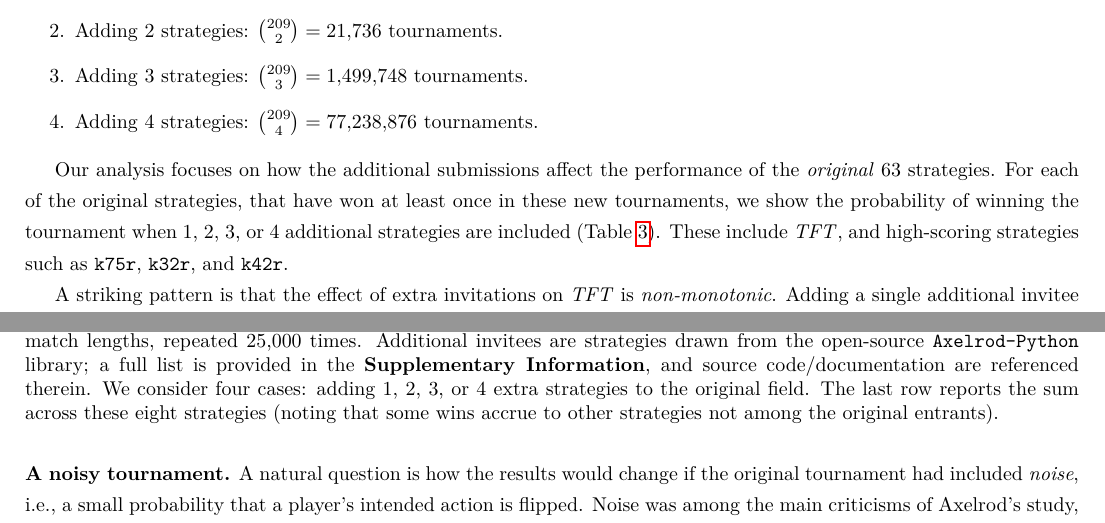
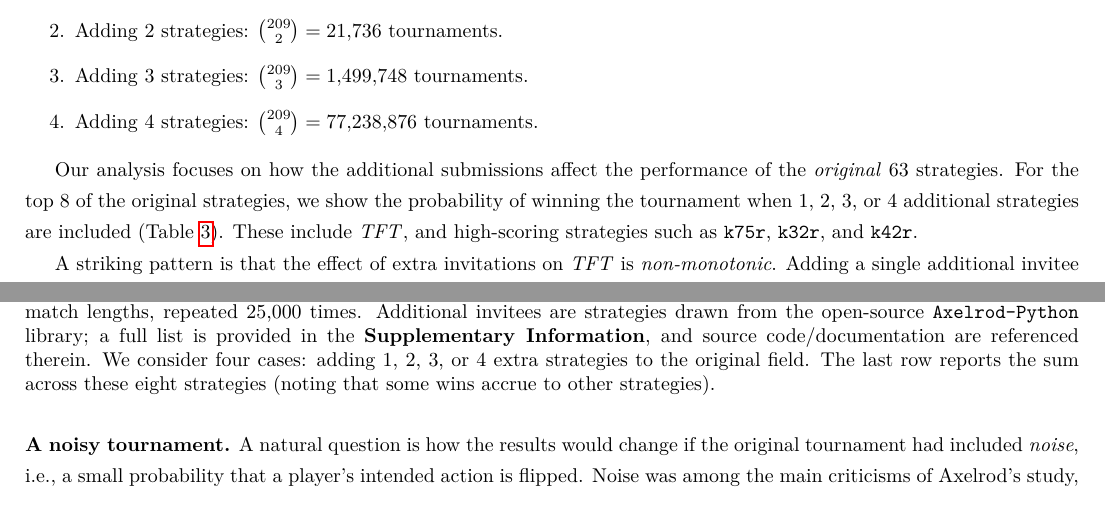
Before and after one commit to Axelrod-Python/revisiting-axelrod-second, a LaTeX paper (paper/main.tex): two parts of page 10 of 20, joined at a grey line, cut so that both start at the same text. Compiled offline with pdfLaTeX.

Commit message:
Fix a minor detail I wrote earlier.

```diff
--- a/paper/main.tex
+++ b/paper/main.tex
@@ -640,8 +640,8 @@ and quadruples drawn from the remaining pool. This yields a total of
 \end{enumerate}
 
 Our analysis focuses on how the additional submissions affect the performance of
-the \emph{original} 63 strategies. For each of the original strategies, that
-have won at least once in these new tournaments, we show the probability of
+the \emph{original} 63 strategies. For the top 8 of the original strategies,
+we show the probability of
 winning the tournament when 1, 2, 3, or 4 additional strategies are included
 (Table~\ref{tbl:alternate_extra_strategy_tournament_winner_proportion}). These
 include \TFT{}, and high-scoring strategies such as \texttt{k75r},
@@ -672,8 +672,7 @@ some realizations, tend to be even less effective as more entrants are introduce
         full list is provided in the \SI{}, and source code/documentation are
         referenced therein. We consider four cases: adding 1, 2, 3, or 4 extra
         strategies to the original field. The last row reports the sum across
-        these eight strategies (noting that some wins accrue to other strategies
-         not among the original entrants).}
+        these eight strategies (noting that some wins accrue to other strategies).}
         \label{tbl:alternate_extra_strategy_tournament_winner_proportion}
 \end{table}
 
```
Also changed, not shown: paper/main.pdf.
